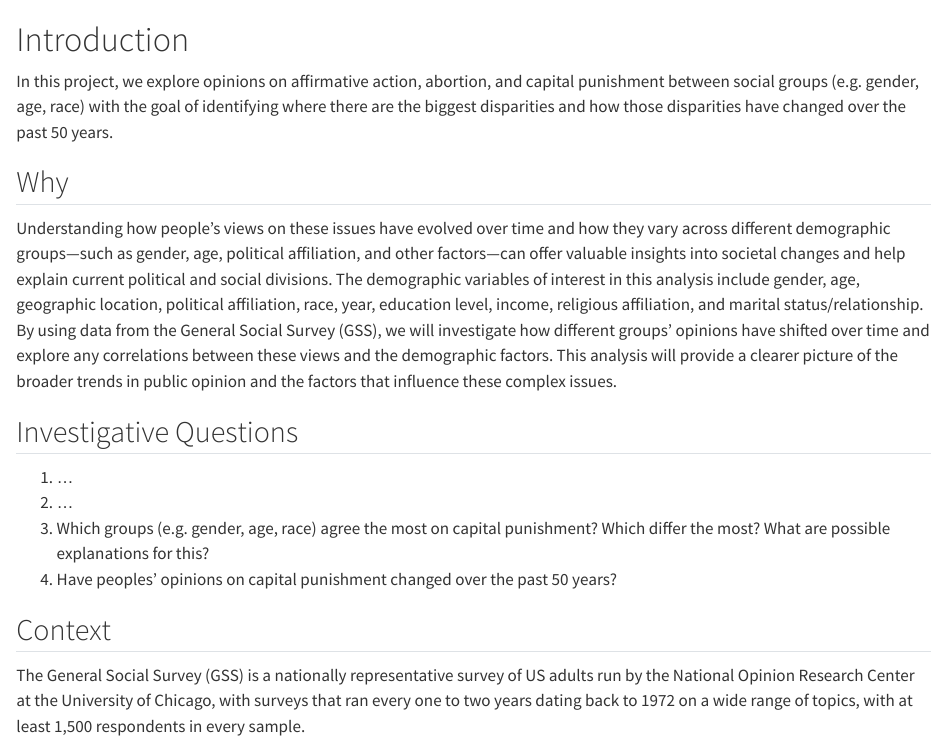
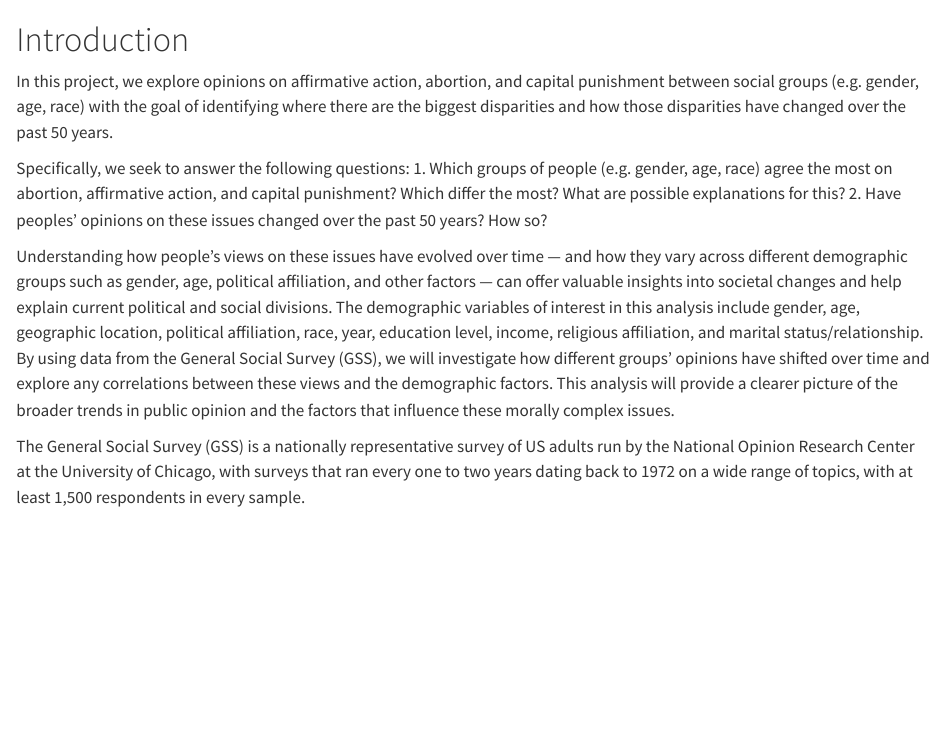
Before and after one commit to morgancdj/GeneralSocialSurveyVisualizations, a Quarto document (index.qmd): the page in a window 1100 px wide, from its top. Rendered offline with R 4.5, knitr and Pandoc in place of Quarto, with nearby package versions.

Commit message:
Clean up Introduction

```diff
--- a/index.qmd
+++ b/index.qmd
@@ -2,17 +2,10 @@
 
 In this project, we explore opinions on affirmative action, abortion, and capital punishment between social groups (e.g. gender, age, race) with the goal of identifying where there are the biggest disparities and how those disparities have changed over the past 50 years.
 
-## Why
+Specifically, we seek to answer the following questions:
+1. Which groups of people (e.g. gender, age, race) agree the most on abortion, affirmative action, and capital punishment? Which differ the most? What are possible explanations for this?
+2. Have peoples' opinions on these issues changed over the past 50 years? How so?
 
-Understanding how people's views on these issues have evolved over time and how they vary across different demographic groups—such as gender, age, political affiliation, and other factors—can offer valuable insights into societal changes and help explain current political and social divisions. The demographic variables of interest in this analysis include gender, age, geographic location, political affiliation, race, year, education level, income, religious affiliation, and marital status/relationship. By using data from the General Social Survey (GSS), we will investigate how different groups’ opinions have shifted over time and explore any correlations between these views and the demographic factors. This analysis will provide a clearer picture of the broader trends in public opinion and the factors that influence these complex issues.
-
-## Investigative Questions
-
-1. ...
-2. ...
-3. Which groups (e.g. gender, age, race) agree the most on capital punishment? Which differ the most? What are possible explanations for this?
-4. Have peoples' opinions on capital punishment changed over the past 50 years?
-
-## Context
+Understanding how people's views on these issues have evolved over time — and how they vary across different demographic groups such as gender, age, political affiliation, and other factors — can offer valuable insights into societal changes and help explain current political and social divisions. The demographic variables of interest in this analysis include gender, age, geographic location, political affiliation, race, year, education level, income, religious affiliation, and marital status/relationship. By using data from the General Social Survey (GSS), we will investigate how different groups’ opinions have shifted over time and explore any correlations between these views and the demographic factors. This analysis will provide a clearer picture of the broader trends in public opinion and the factors that influence these morally complex issues.
 
 The General Social Survey (GSS) is a nationally representative survey of US adults run by the National Opinion Research Center at the University of Chicago, with surveys that ran every one to two years dating back to 1972 on a wide range of topics, with at least 1,500 respondents in every sample.
```
